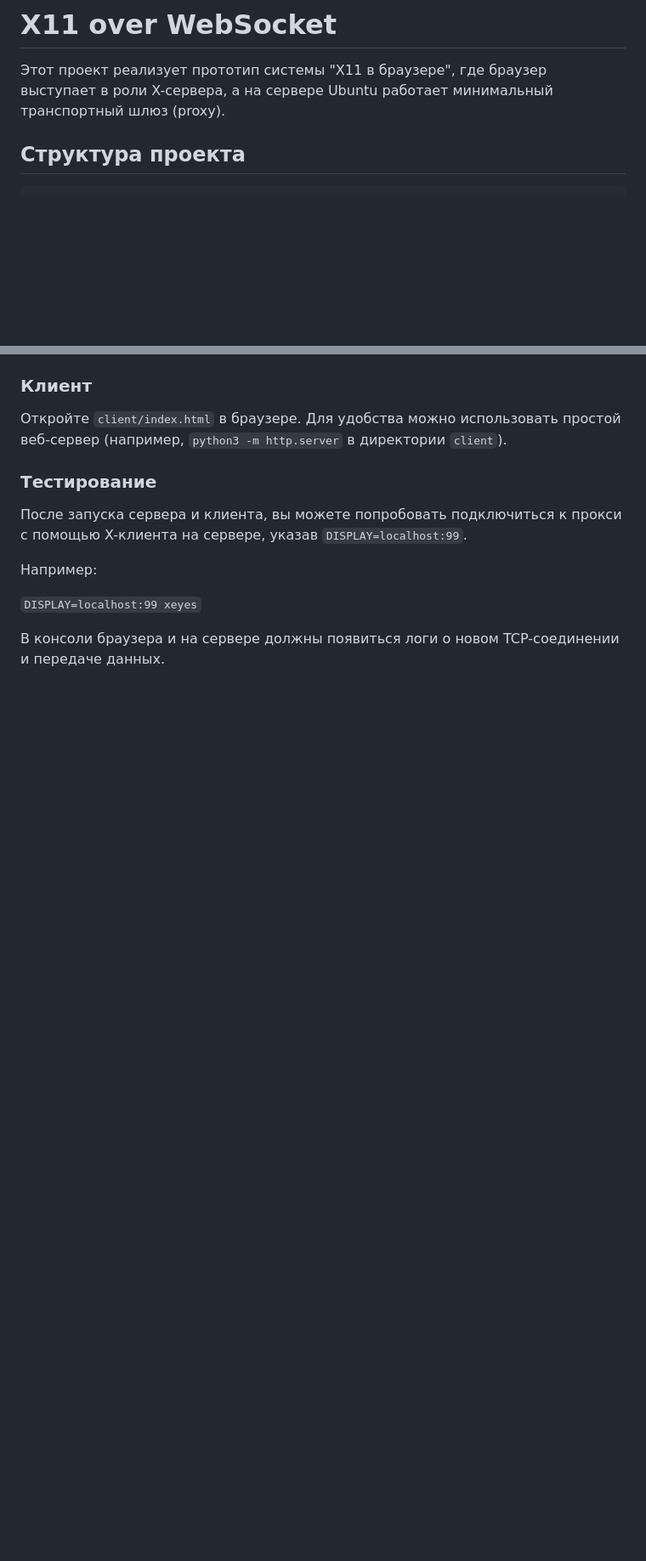
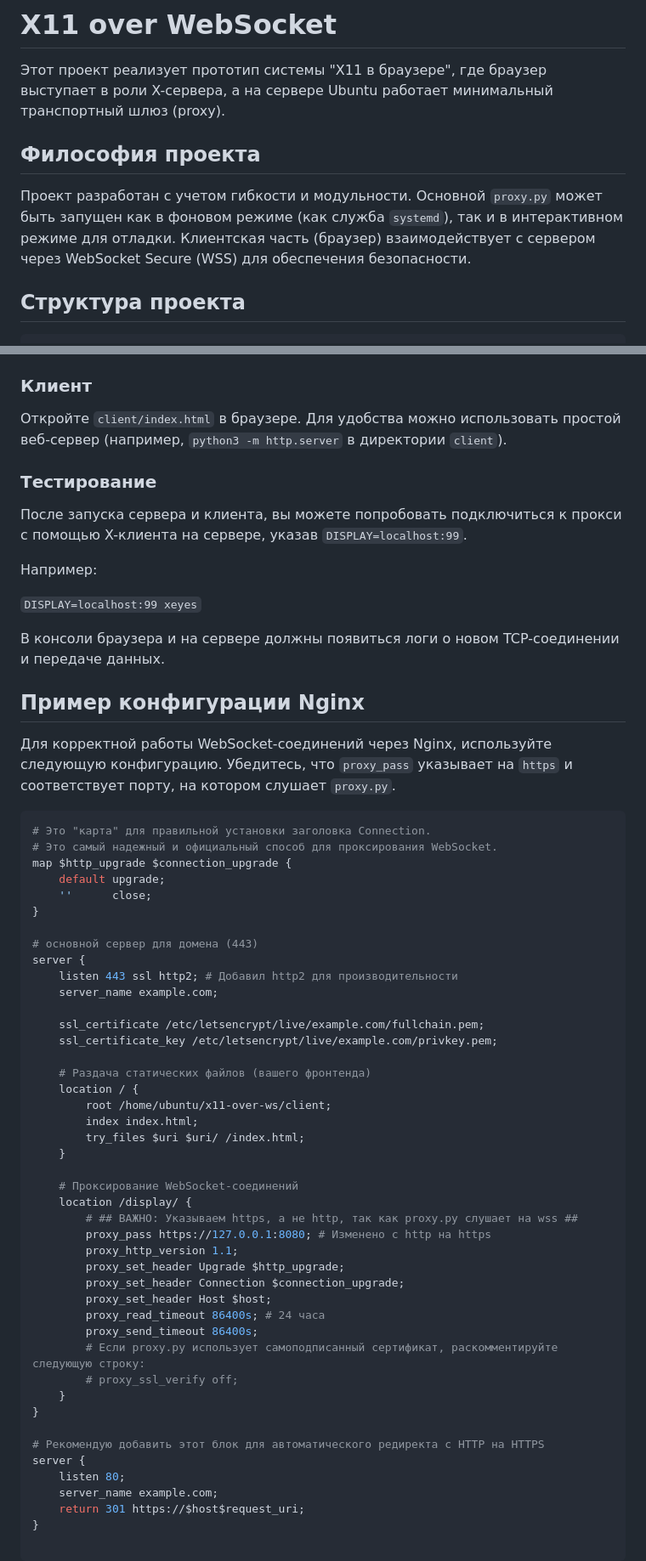
Before and after one commit to msgcg/x11-over-ws, a Markdown page: README.md, 2 parts joined by grey strips. Shown: that part at 85% size. Drawn GitHub-style; blank space fills up the shorter version.

````diff
--- a/README.md
+++ b/README.md
@@ -1,6 +1,10 @@
 # X11 over WebSocket
 
 Этот проект реализует прототип системы "X11 в браузере", где браузер выступает в роли X-сервера, а на сервере Ubuntu работает минимальный транспортный шлюз (proxy).
+
+## Философия проекта
+
+Проект разработан с учетом гибкости и модульности. Основной `proxy.py` может быть запущен как в фоновом режиме (как служба `systemd`), так и в интерактивном режиме для отладки. Клиентская часть (браузер) взаимодействует с сервером через WebSocket Secure (WSS) для обеспечения безопасности.
 
 ## Структура проекта
 
@@ -53,3 +57,52 @@ x11-over-ws/
 `DISPLAY=localhost:99 xeyes`
 
 В консоли браузера и на сервере должны появиться логи о новом TCP-соединении и передаче данных.
+
+## Пример конфигурации Nginx
+
+Для корректной работы WebSocket-соединений через Nginx, используйте следующую конфигурацию. Убедитесь, что `proxy_pass` указывает на `https` и соответствует порту, на котором слушает `proxy.py`.
+
+```nginx
+# Это "карта" для правильной установки заголовка Connection.
+# Это самый надежный и официальный способ для проксирования WebSocket.
+map $http_upgrade $connection_upgrade {
+    default upgrade;
+    ''      close;
+}
+
+# основной сервер для домена (443)
+server {
+    listen 443 ssl http2; # Добавил http2 для производительности
+    server_name example.com;
+
+    ssl_certificate /etc/letsencrypt/live/example.com/fullchain.pem;
+    ssl_certificate_key /etc/letsencrypt/live/example.com/privkey.pem;
+
+    # Раздача статических файлов (вашего фронтенда)
+    location / {
+        root /home/ubuntu/x11-over-ws/client;
+        index index.html;
+        try_files $uri $uri/ /index.html;
+    }
+
+    # Проксирование WebSocket-соединений
+    location /display/ {
+        # ## ВАЖНО: Указываем https, а не http, так как proxy.py слушает на wss ##
+        proxy_pass https://127.0.0.1:8080; # Изменено с http на https
+        proxy_http_version 1.1;
+        proxy_set_header Upgrade $http_upgrade;
+        proxy_set_header Connection $connection_upgrade;
+        proxy_set_header Host $host;
+        proxy_read_timeout 86400s; # 24 часа
+        proxy_send_timeout 86400s;
+        # Если proxy.py использует самоподписанный сертификат, раскомментируйте следующую строку:
+        # proxy_ssl_verify off;
+    }
+}
+
+# Рекомендую добавить этот блок для автоматического редиректа с HTTP на HTTPS
+server {
+    listen 80;
+    server_name example.com;
+    return 301 https://$host$request_uri;
+}
````
Also changed, not shown: other parts of README.md (+4 -4 lines), docs/SERVER_SETUP.md (+13 -1 lines).
